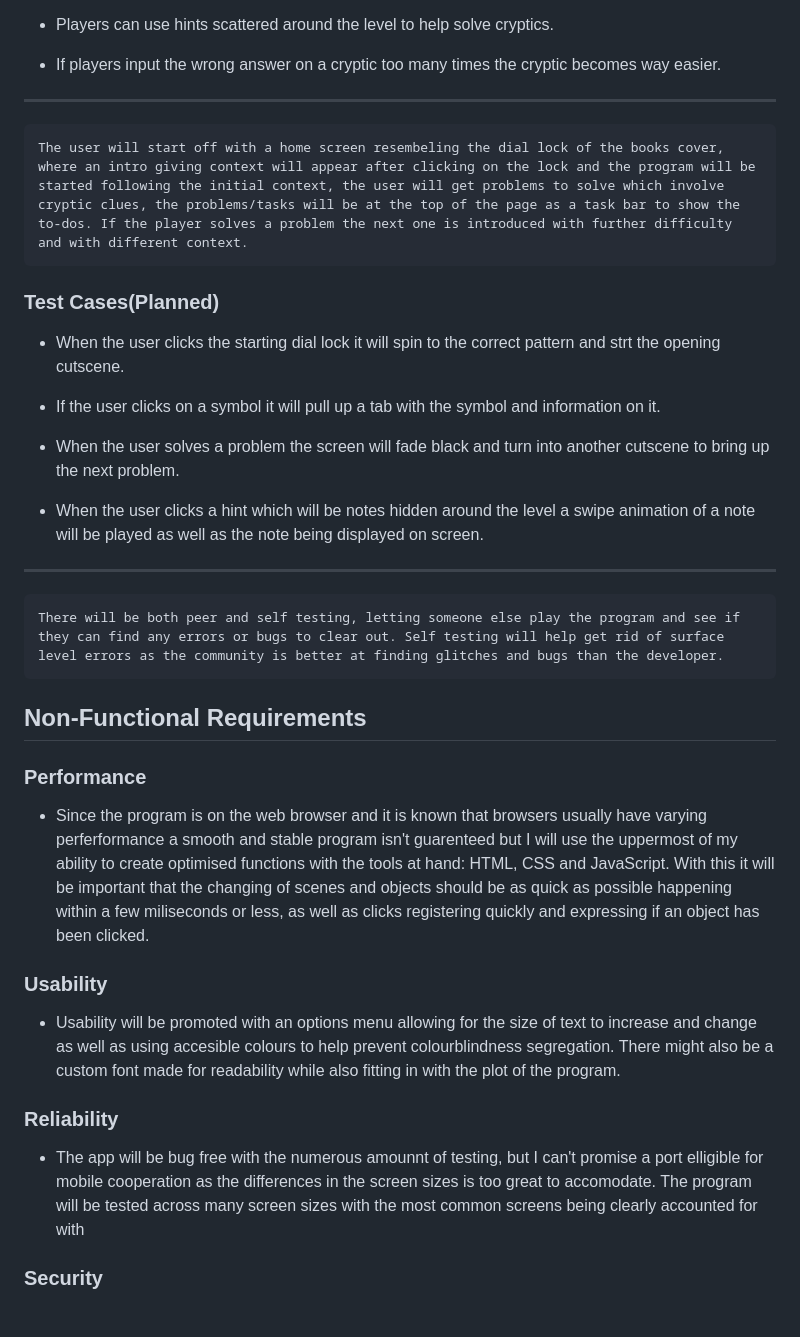
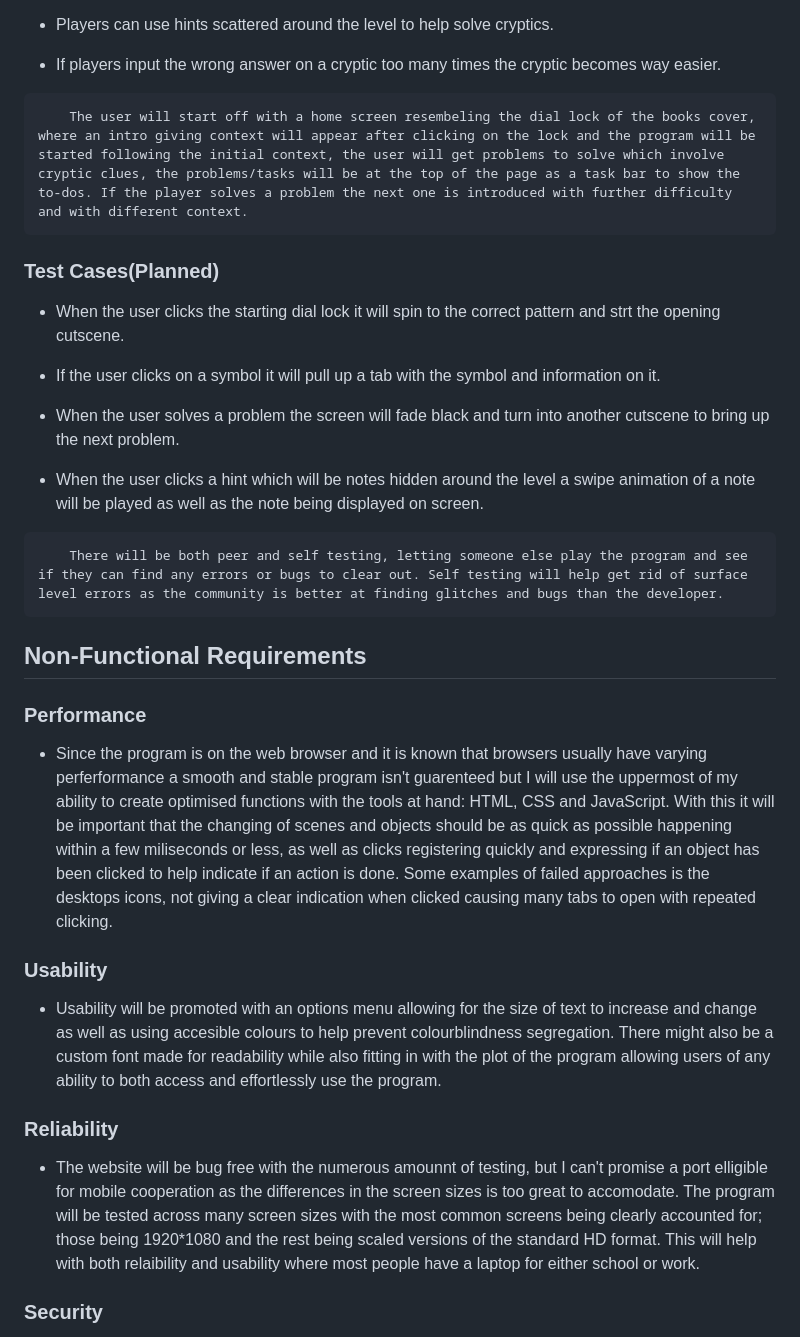
Before and after one commit to Tunip-Anip/Clueless-Codes, a Markdown page: PROJECT_DEVELOPMENT.md, the part around one of its changes. GitHub-like rendering.

```diff
--- a/PROJECT_DEVELOPMENT.md
+++ b/PROJECT_DEVELOPMENT.md
@@ -35,9 +35,9 @@ The app will inform the user on many common or rare symbol's true meanings and h
 
 * If players input the wrong answer on a cryptic too many times the cryptic becomes way easier.
 
----
+~~~
     The user will start off with a home screen resembeling the dial lock of the books cover, where an intro giving context will appear after clicking on the lock and the program will be started following the initial context, the user will get problems to solve which involve cryptic clues, the problems/tasks will be at the top of the page as a task bar to show the to-dos. If the player solves a problem the next one is introduced with further difficulty and with different context.
-
+~~~
 <h3>Test Cases(Planned)</h3>
 
 * When the user clicks the starting dial lock it will spin to the correct pattern and strt the opening cutscene.
@@ -47,19 +47,20 @@ The app will inform the user on many common or rare symbol's true meanings and h
 * When the user solves a problem the screen will fade black and turn into another cutscene to bring up the next problem.
 
 * When the user clicks a hint which will be notes hidden around the level a swipe animation of a note will be played as well as the note being displayed on screen.
----
+~~~
     There will be both peer and self testing, letting someone else play the program and see if they can find any errors or bugs to clear out. Self testing will help get rid of surface level errors as the community is better at finding glitches and bugs than the developer.
+~~~
 <h2>Non-Functional Requirements</h2>
 <h3>Performance</h3>
 
-* Since the program is on the web browser and it is known that browsers usually have varying perferformance a smooth and stable program isn't guarenteed but I will use the uppermost of my ability to create optimised functions with the tools at hand: HTML, CSS and JavaScript. With this it will be important that the changing of scenes and objects should be as quick as possible happening within a few miliseconds or less, as well as clicks registering quickly and expressing if an object has been clicked.
+* Since the program is on the web browser and it is known that browsers usually have varying perferformance a smooth and stable program isn't guarenteed but I will use the uppermost of my ability to create optimised functions with the tools at hand: HTML, CSS and JavaScript. With this it will be important that the changing of scenes and objects should be as quick as possible happening within a few miliseconds or less, as well as clicks registering quickly and expressing if an object has been clicked to help indicate if an action is done. Some examples of failed approaches is the desktops icons, not giving a clear indication when clicked causing many tabs to open with repeated clicking.
 
 <h3>Usability</h3>
 
-* Usability will be promoted with an options menu allowing for the size of text to increase and change as well as using accesible colours to help prevent colourblindness segregation. There might also be a custom font made for readability while also fitting in with the plot of the program.
+* Usability will be promoted with an options menu allowing for the size of text to increase and change as well as using accesible colours to help prevent colourblindness segregation. There might also be a custom font made for readability while also fitting in with the plot of the program allowing users of any ability to both access and effortlessly use the program.
 
 <h3>Reliability</h3>
 
-* The app will be bug free with the numerous amounnt of testing, but I can't promise a port elligible for mobile cooperation as the differences in the screen sizes is too great to accomodate. The program will be tested across many screen sizes with the most common screens being clearly accounted for with
+* The website will be bug free with the numerous amounnt of testing, but I can't promise a port elligible for mobile cooperation as the differences in the screen sizes is too great to accomodate. The program will be tested across many screen sizes with the most common screens being clearly accounted for; those being 1920*1080 and the rest being scaled versions of the standard HD format. This will help with both relaibility and usability where most people have a laptop for either school or work.
 
 <h3>Security</h3>
```
Also changed, not shown: other parts of PROJECT_DEVELOPMENT.md (+42 -0 lines).
